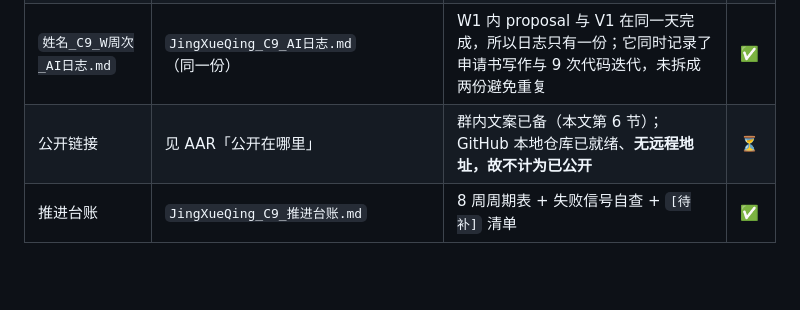
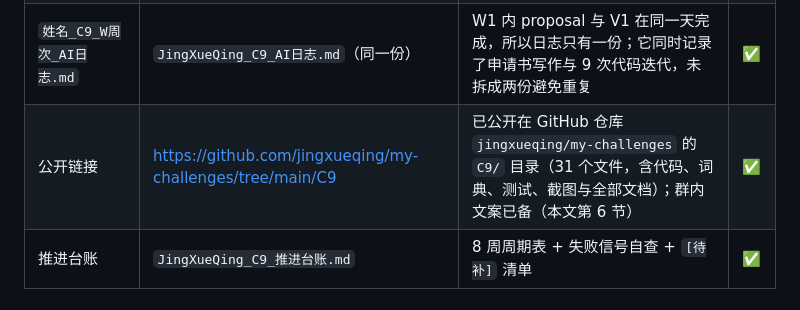
Before and after one commit to jingxueqing/my-challenges, a Markdown page: C9/README_提交说明.md, the part around the change. Rendered like a GitHub page; blank space fills up the shorter version.

Commit message:
C8 真实项目落地：微信群班级管理 Agent（31 个文件：proposal/验收记录/AAR/AI日志/拿来说明/看板/源码+测试）

```diff
--- a/C9/README_提交说明.md
+++ b/C9/README_提交说明.md
@@ -33,7 +33,7 @@
 | 周产出物 | `JingXueQing_C9_W1_验收记录.md` + `homepantry/` + `screenshots/` | 13 段真实终端输出 + 可运行 V1 + 界面截图 | ✅ |
 | `姓名_C9_AAR_W周次.md` | `JingXueQing_C9_AAR_W1.md` | 有效/无效分析 + **动力检查 9/10** 的拆解 + 下周计划 | ✅ |
 | `姓名_C9_W周次_AI日志.md` | `JingXueQing_C9_AI日志.md`（同一份） | W1 内 proposal 与 V1 在同一天完成，所以日志只有一份；它同时记录了申请书写作与 9 次代码迭代，未拆成两份避免重复 | ✅ |
-| 公开链接 | 见 AAR「公开在哪里」 | 群内文案已备（本文第 6 节）；GitHub 本地仓库已就绪、**无远程地址，故不计为已公开** | ⏳ |
+| 公开链接 | https://github.com/jingxueqing/my-challenges/tree/main/C9 | 已公开在 GitHub 仓库 `jingxueqing/my-challenges` 的 `C9/` 目录（31 个文件，含代码、词典、测试、截图与全部文档）；群内文案已备（本文第 6 节） | ✅ |
 | 推进台账 | `JingXueQing_C9_推进台账.md` | 8 周周期表 + 失败信号自查 + `[待补]` 清单 | ✅ |
 
 ### 代码与文档
```
